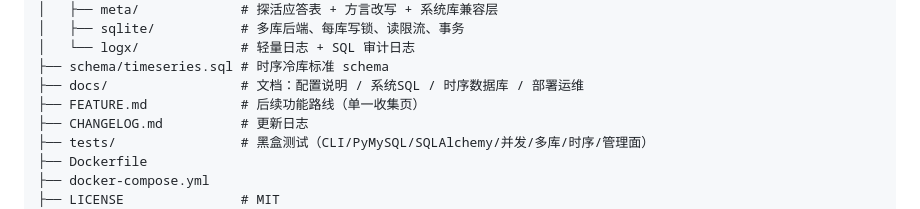
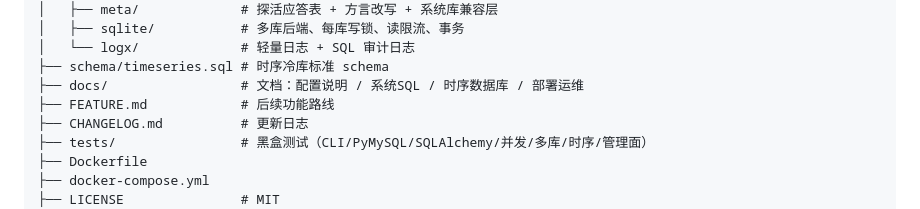
Before and after one commit to sang8052/GlacierTDB, a Markdown page: README.md, the part around the change. GitHub-like rendering.

Commit message:
docs: 删除（单一收集页）注释

```diff
--- a/README.md
+++ b/README.md
@@ -325,7 +325,7 @@ GlacierTDB/
 │   └── logx/             # 轻量日志 + SQL 审计日志
 ├── schema/timeseries.sql # 时序冷库标准 schema
 ├── docs/                 # 文档：配置说明 / 系统SQL / 时序数据库 / 部署运维
-├── FEATURE.md            # 后续功能路线（单一收集页）
+├── FEATURE.md            # 后续功能路线
 ├── CHANGELOG.md          # 更新日志
 ├── tests/                # 黑盒测试（CLI/PyMySQL/SQLAlchemy/并发/多库/时序/管理面）
 ├── Dockerfile
```
Also changed, not shown: FEATURE.md (+1 -1 lines).
